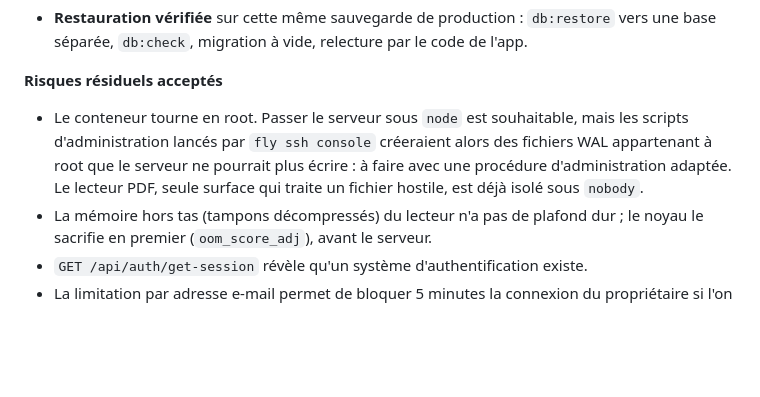
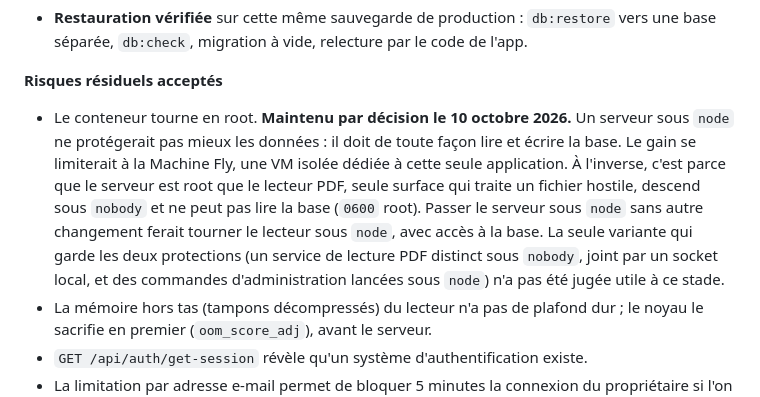
Before and after one commit to FrancoisV34/P8--Portfolio-Dev, a Markdown page: SECURITY.md, the part around the change. GitHub-like rendering; blank space fills up the shorter version.

Commit message:
docs: keep the container as root, with the reason
Running the server as node would not protect the data it must read anyway,
and would cost the PDF reader its drop to nobody.

Co-Authored-By: Claude Opus 5.5 <noreply@anthropic.com>
Claude-Session: https://claude.ai/code/session_01HxpwejsDF95HFVQJrL8xmb

```diff
--- a/SECURITY.md
+++ b/SECURITY.md
@@ -136,11 +136,17 @@ gardes du rapprochement ont été vérifiées par mutation (5 sur 5 détectées)
 
 **Risques résiduels acceptés**
 
-- Le conteneur tourne en root. Passer le serveur sous `node` est souhaitable,
-  mais les scripts d'administration lancés par `fly ssh console` créeraient
-  alors des fichiers WAL appartenant à root que le serveur ne pourrait plus
-  écrire : à faire avec une procédure d'administration adaptée. Le lecteur PDF,
-  seule surface qui traite un fichier hostile, est déjà isolé sous `nobody`.
+- Le conteneur tourne en root. **Maintenu par décision le 10 octobre 2026.**
+  Un serveur sous `node` ne protégerait pas mieux les données : il doit de
+  toute façon lire et écrire la base. Le gain se limiterait à la Machine Fly,
+  une VM isolée dédiée à cette seule application. À l'inverse, c'est parce que
+  le serveur est root que le lecteur PDF, seule surface qui traite un fichier
+  hostile, descend sous `nobody` et ne peut pas lire la base (`0600` root).
+  Passer le serveur sous `node` sans autre changement ferait tourner le lecteur
+  sous `node`, avec accès à la base. La seule variante qui garde les deux
+  protections (un service de lecture PDF distinct sous `nobody`, joint par un
+  socket local, et des commandes d'administration lancées sous `node`) n'a pas
+  été jugée utile à ce stade.
 - La mémoire hors tas (tampons décompressés) du lecteur n'a pas de plafond dur ;
   le noyau le sacrifie en premier (`oom_score_adj`), avant le serveur.
 - `GET /api/auth/get-session` révèle qu'un système d'authentification existe.
```
Also changed, not shown: dossier_conception_cfo/21_ETAT_IMPLEMENTATION.md (+2 -3 lines).
